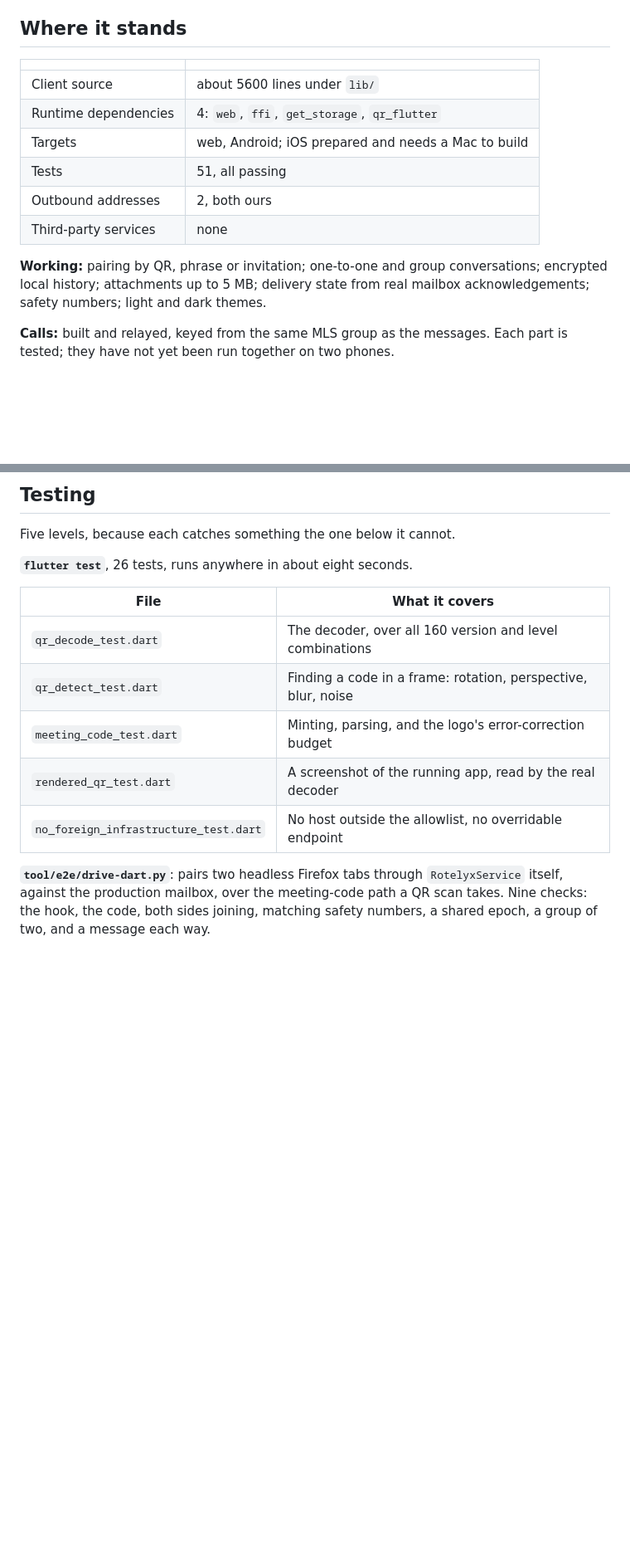
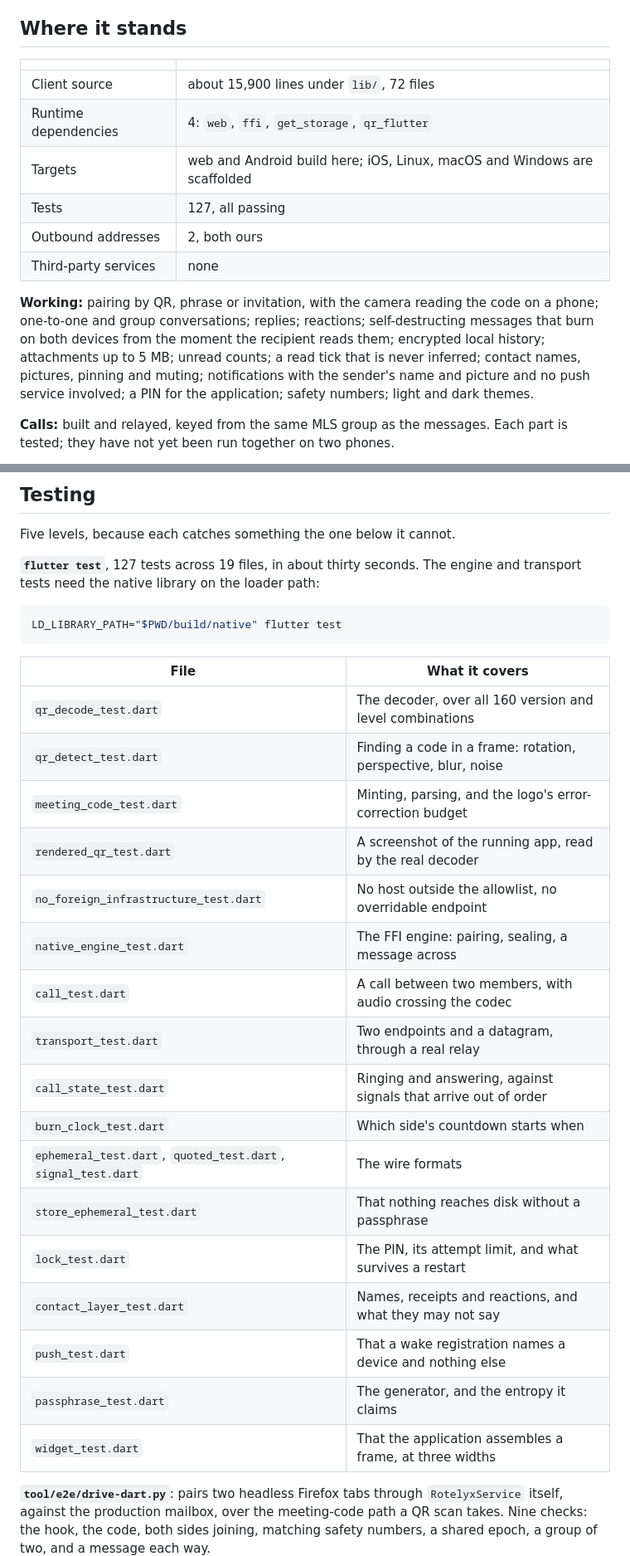
Before and after one commit to MaliosDark/rotelyx-chat, a Markdown page: README.md, 2 parts joined by grey strips. Shown at 83% size. Rendered like a GitHub page; blank space fills up the shorter version.

````diff
--- a/README.md
+++ b/README.md
@@ -34,16 +34,20 @@ sealed into padded envelopes and left in a blind mailbox.
 
 | | |
 |---|---|
-| Client source | about 5600 lines under `lib/` |
+| Client source | about 15,900 lines under `lib/`, 72 files |
 | Runtime dependencies | 4: `web`, `ffi`, `get_storage`, `qr_flutter` |
-| Targets | web, Android; iOS prepared and needs a Mac to build |
-| Tests | 51, all passing |
+| Targets | web and Android build here; iOS, Linux, macOS and Windows are scaffolded |
+| Tests | 127, all passing |
 | Outbound addresses | 2, both ours |
 | Third-party services | none |
 
-**Working:** pairing by QR, phrase or invitation; one-to-one and group
-conversations; encrypted local history; attachments up to 5 MB; delivery state
-from real mailbox acknowledgements; safety numbers; light and dark themes.
+**Working:** pairing by QR, phrase or invitation, with the camera reading the
+code on a phone; one-to-one and group conversations; replies; reactions;
+self-destructing messages that burn on both devices from the moment the
+recipient reads them; encrypted local history; attachments up to 5 MB; unread
+counts; a read tick that is never inferred; contact names, pictures, pinning and
+muting; notifications with the sender's name and picture and no push service
+involved; a PIN for the application; safety numbers; light and dark themes.
 
 **Calls:** built and relayed, keyed from the same MLS group as the messages.
 Each part is tested; they have not yet been run together on two phones.
@@ -366,7 +385,12 @@ answers from a build it cached.
 
 Five levels, because each catches something the one below it cannot.
 
-**`flutter test`**, 26 tests, runs anywhere in about eight seconds.
+**`flutter test`**, 127 tests across 19 files, in about thirty seconds. The
+engine and transport tests need the native library on the loader path:
+
+```bash
+LD_LIBRARY_PATH="$PWD/build/native" flutter test
+```
 
 | File | What it covers |
 |---|---|
@@ -375,6 +399,18 @@ Five levels, because each catches something the one below it cannot.
 | `meeting_code_test.dart` | Minting, parsing, and the logo's error-correction budget |
 | `rendered_qr_test.dart` | A screenshot of the running app, read by the real decoder |
 | `no_foreign_infrastructure_test.dart` | No host outside the allowlist, no overridable endpoint |
+| `native_engine_test.dart` | The FFI engine: pairing, sealing, a message across |
+| `call_test.dart` | A call between two members, with audio crossing the codec |
+| `transport_test.dart` | Two endpoints and a datagram, through a real relay |
+| `call_state_test.dart` | Ringing and answering, against signals that arrive out of order |
+| `burn_clock_test.dart` | Which side's countdown starts when |
+| `ephemeral_test.dart`, `quoted_test.dart`, `signal_test.dart` | The wire formats |
+| `store_ephemeral_test.dart` | That nothing reaches disk without a passphrase |
+| `lock_test.dart` | The PIN, its attempt limit, and what survives a restart |
+| `contact_layer_test.dart` | Names, receipts and reactions, and what they may not say |
+| `push_test.dart` | That a wake registration names a device and nothing else |
+| `passphrase_test.dart` | The generator, and the entropy it claims |
+| `widget_test.dart` | That the application assembles a frame, at three widths |
 
 **`tool/e2e/drive-dart.py`**: pairs two headless Firefox tabs through
 `RotelyxService` itself, against the production mailbox, over the meeting-code
````
Also changed, not shown: other parts of README.md (+58 -43 lines).
